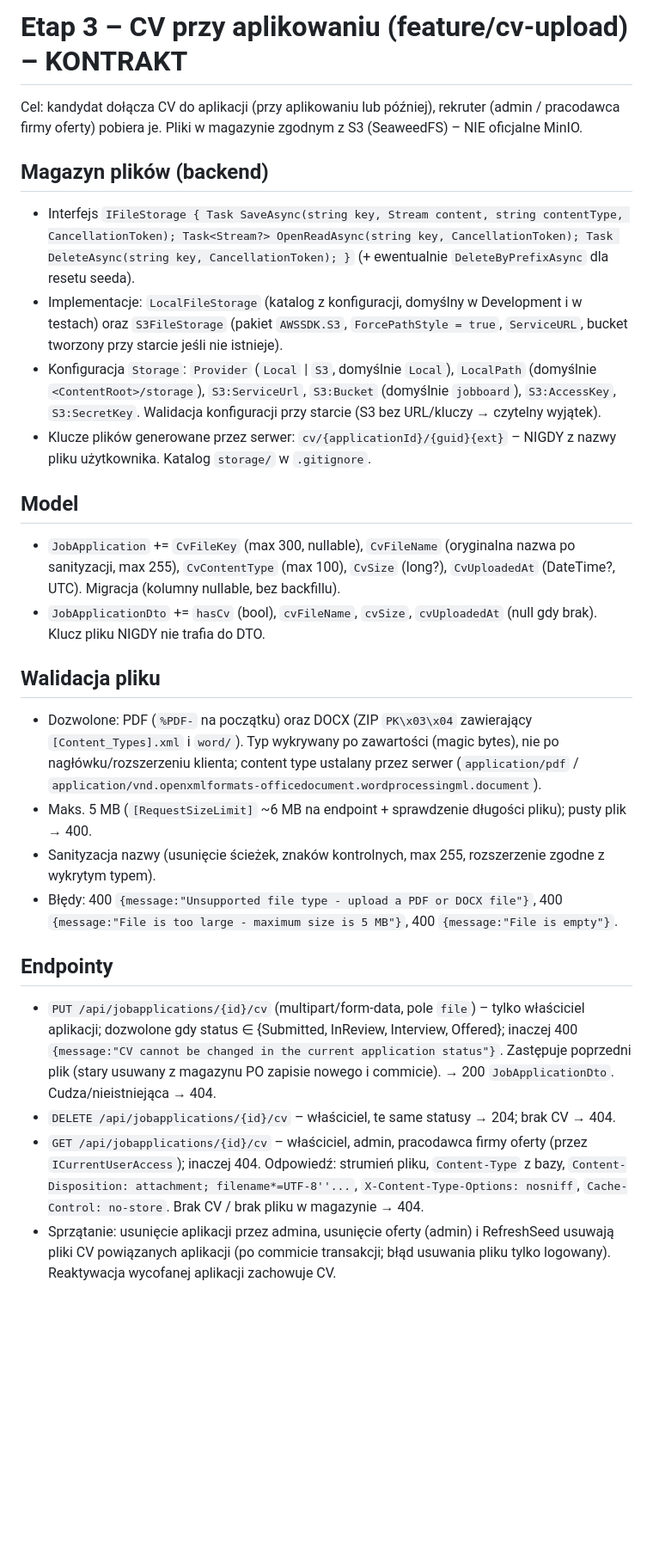
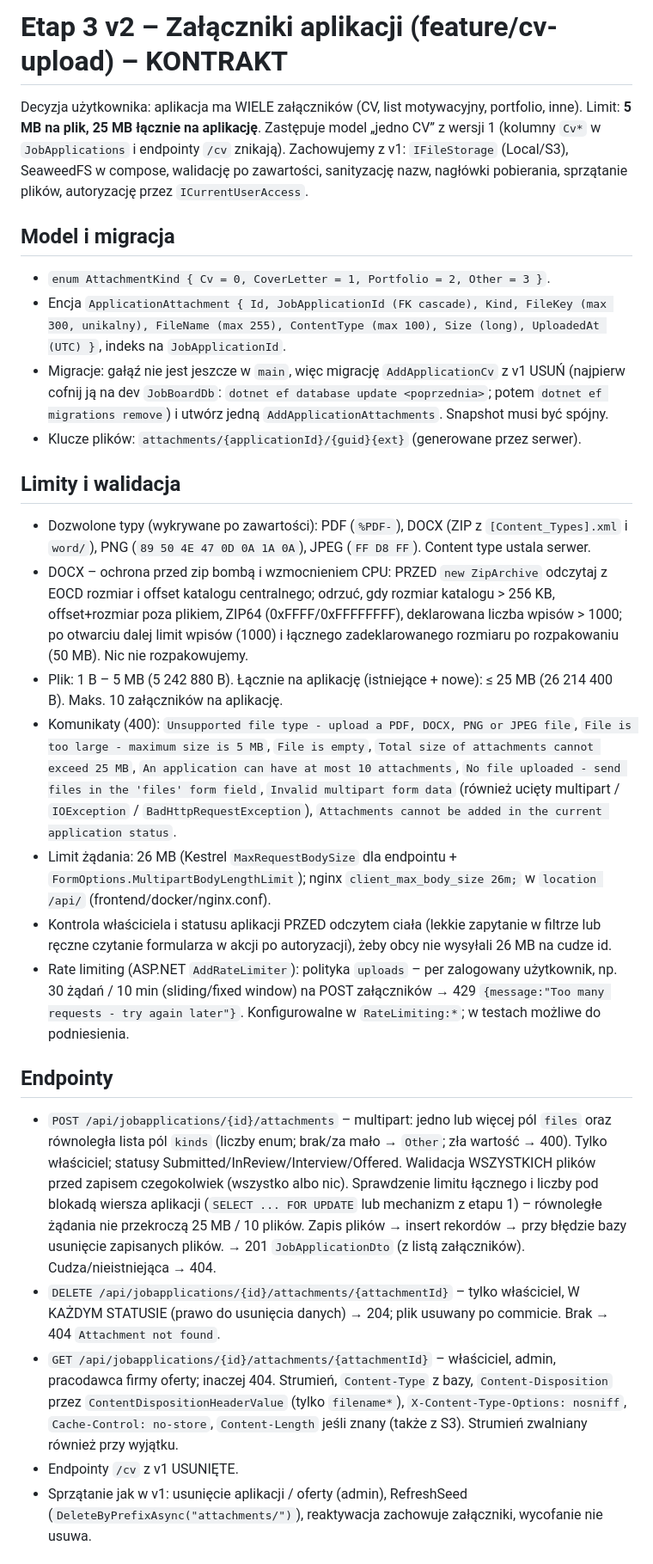
Before and after one commit to PiotrSmola/Job-Board-.NET-Angular, a Markdown page: docs/CONTINUE-cv-upload.md, the part around one of its changes. Shown at 86% size. Drawn GitHub-style; blank space fills up the shorter version.

Commit message:
Replace the single CV contract with multiple application attachments

```diff
--- a/docs/CONTINUE-cv-upload.md
+++ b/docs/CONTINUE-cv-upload.md
@@ -1,26 +1,26 @@
-# Etap 3 – CV przy aplikowaniu (feature/cv-upload) – KONTRAKT
+# Etap 3 v2 – Załączniki aplikacji (feature/cv-upload) – KONTRAKT
 
-Cel: kandydat dołącza CV do aplikacji (przy aplikowaniu lub później), rekruter (admin / pracodawca firmy oferty) pobiera je. Pliki w magazynie zgodnym z S3 (SeaweedFS) – NIE oficjalne MinIO.
+Decyzja użytkownika: aplikacja ma WIELE załączników (CV, list motywacyjny, portfolio, inne). Limit: **5 MB na plik, 25 MB łącznie na aplikację**. Zastępuje model „jedno CV” z wersji 1 (kolumny `Cv*` w `JobApplications` i endpointy `/cv` znikają). Zachowujemy z v1: `IFileStorage` (Local/S3), SeaweedFS w compose, walidację po zawartości, sanityzację nazw, nagłówki pobierania, sprzątanie plików, autoryzację przez `ICurrentUserAccess`.
 
-## Magazyn plików (backend)
-- Interfejs `IFileStorage { Task SaveAsync(string key, Stream content, string contentType, CancellationToken); Task<Stream?> OpenReadAsync(string key, CancellationToken); Task DeleteAsync(string key, CancellationToken); }` (+ ewentualnie `DeleteByPrefixAsync` dla resetu seeda).
-- Implementacje: `LocalFileStorage` (katalog z konfiguracji, domyślny w Development i w testach) oraz `S3FileStorage` (pakiet `AWSSDK.S3`, `ForcePathStyle = true`, `ServiceURL`, bucket tworzony przy starcie jeśli nie istnieje).
-- Konfiguracja `Storage`: `Provider` (`Local` | `S3`, domyślnie `Local`), `LocalPath` (domyślnie `<ContentRoot>/storage`), `S3:ServiceUrl`, `S3:Bucket` (domyślnie `jobboard`), `S3:AccessKey`, `S3:SecretKey`. Walidacja konfiguracji przy starcie (S3 bez URL/kluczy → czytelny wyjątek).
-- Klucze plików generowane przez serwer: `cv/{applicationId}/{guid}{ext}` – NIGDY z nazwy pliku użytkownika. Katalog `storage/` w `.gitignore`.
+## Model i migracja
+- `enum AttachmentKind { Cv = 0, CoverLetter = 1, Portfolio = 2, Other = 3 }`.
+- Encja `ApplicationAttachment { Id, JobApplicationId (FK cascade), Kind, FileKey (max 300, unikalny), FileName (max 255), ContentType (max 100), Size (long), UploadedAt (UTC) }`, indeks na `JobApplicationId`.
+- Migracje: gałąź nie jest jeszcze w `main`, więc migrację `AddApplicationCv` z v1 USUŃ (najpierw cofnij ją na dev `JobBoardDb`: `dotnet ef database update <poprzednia>`; potem `dotnet ef migrations remove`) i utwórz jedną `AddApplicationAttachments`. Snapshot musi być spójny.
+- Klucze plików: `attachments/{applicationId}/{guid}{ext}` (generowane przez serwer).
 
-## Model
-- `JobApplication` += `CvFileKey` (max 300, nullable), `CvFileName` (oryginalna nazwa po sanityzacji, max 255), `CvContentType` (max 100), `CvSize` (long?), `CvUploadedAt` (DateTime?, UTC). Migracja (kolumny nullable, bez backfillu).
-- `JobApplicationDto` += `hasCv` (bool), `cvFileName`, `cvSize`, `cvUploadedAt` (null gdy brak). Klucz pliku NIGDY nie trafia do DTO.
-
-## Walidacja pliku
-- Dozwolone: PDF (`%PDF-` na początku) oraz DOCX (ZIP `PK\x03\x04` zawierający `[Content_Types].xml` i `word/`). Typ wykrywany po zawartości (magic bytes), nie po nagłówku/rozszerzeniu klienta; content type ustalany przez serwer (`application/pdf` / `application/vnd.openxmlformats-officedocument.wordprocessingml.document`).
-- Maks. 5 MB (`[RequestSizeLimit]` ~6 MB na endpoint + sprawdzenie długości pliku); pusty plik → 400.
-- Sanityzacja nazwy (usunięcie ścieżek, znaków kontrolnych, max 255, rozszerzenie zgodne z wykrytym typem).
-- Błędy: 400 `{message:"Unsupported file type - upload a PDF or DOCX file"}`, 400 `{message:"File is too large - maximum size is 5 MB"}`, 400 `{message:"File is empty"}`.
+## Limity i walidacja
+- Dozwolone typy (wykrywane po zawartości): PDF (`%PDF-`), DOCX (ZIP z `[Content_Types].xml` i `word/`), PNG (`89 50 4E 47 0D 0A 1A 0A`), JPEG (`FF D8 FF`). Content type ustala serwer.
+- DOCX – ochrona przed zip bombą i wzmocnieniem CPU: PRZED `new ZipArchive` odczytaj z EOCD rozmiar i offset katalogu centralnego; odrzuć, gdy rozmiar katalogu > 256 KB, offset+rozmiar poza plikiem, ZIP64 (0xFFFF/0xFFFFFFFF), deklarowana liczba wpisów > 1000; po otwarciu dalej limit wpisów (1000) i łącznego zadeklarowanego rozmiaru po rozpakowaniu (50 MB). Nic nie rozpakowujemy.
+- Plik: 1 B – 5 MB (5 242 880 B). Łącznie na aplikację (istniejące + nowe): ≤ 25 MB (26 214 400 B). Maks. 10 załączników na aplikację.
+- Komunikaty (400): `Unsupported file type - upload a PDF, DOCX, PNG or JPEG file`, `File is too large - maximum size is 5 MB`, `File is empty`, `Total size of attachments cannot exceed 25 MB`, `An application can have at most 10 attachments`, `No file uploaded - send files in the 'files' form field`, `Invalid multipart form data` (również ucięty multipart / `IOException` / `BadHttpRequestException`), `Attachments cannot be added in the current application status`.
+- Limit żądania: 26 MB (Kestrel `MaxRequestBodySize` dla endpointu + `FormOptions.MultipartBodyLengthLimit`); nginx `client_max_body_size 26m;` w `location /api/` (frontend/docker/nginx.conf).
+- Kontrola właściciela i statusu aplikacji PRZED odczytem ciała (lekkie zapytanie w filtrze lub ręczne czytanie formularza w akcji po autoryzacji), żeby obcy nie wysyłali 26 MB na cudze id.
+- Rate limiting (ASP.NET `AddRateLimiter`): polityka `uploads` – per zalogowany użytkownik, np. 30 żądań / 10 min (sliding/fixed window) na POST załączników → 429 `{message:"Too many requests - try again later"}`. Konfigurowalne w `RateLimiting:*`; w testach możliwe do podniesienia.
 
 ## Endpointy
-- `PUT /api/jobapplications/{id}/cv` (multipart/form-data, pole `file`) – tylko właściciel aplikacji; dozwolone gdy status ∈ {Submitted, InReview, Interview, Offered}; inaczej 400 `{message:"CV cannot be changed in the current application status"}`. Zastępuje poprzedni plik (stary usuwany z magazynu PO zapisie nowego i commicie). → 200 `JobApplicationDto`. Cudza/nieistniejąca → 404.
-- `DELETE /api/jobapplications/{id}/cv` – właściciel, te same statusy → 204; brak CV → 404.
-- `GET /api/jobapplications/{id}/cv` – właściciel, admin, pracodawca firmy oferty (przez `ICurrentUserAccess`); inaczej 404. Odpowiedź: strumień pliku, `Content-Type` z bazy, `Content-Disposition: attachment; filename*=UTF-8''...`, `X-Content-Type-Options: nosniff`, `Cache-Control: no-store`. Brak CV / brak pliku w magazynie → 404.
-- Sprzątanie: usunięcie aplikacji przez admina, usunięcie oferty (admin) i RefreshSeed usuwają pliki CV powiązanych aplikacji (po commicie transakcji; błąd usuwania pliku tylko logowany). Reaktywacja wycofanej aplikacji zachowuje CV.
+- `POST /api/jobapplications/{id}/attachments` – multipart: jedno lub więcej pól `files` oraz równoległa lista pól `kinds` (liczby enum; brak/za mało → `Other`; zła wartość → 400). Tylko właściciel; statusy Submitted/InReview/Interview/Offered. Walidacja WSZYSTKICH plików przed zapisem czegokolwiek (wszystko albo nic). Sprawdzenie limitu łącznego i liczby pod blokadą wiersza aplikacji (`SELECT ... FOR UPDATE` lub mechanizm z etapu 1) – równoległe żądania nie przekroczą 25 MB / 10 plików. Zapis plików → insert rekordów → przy błędzie bazy usunięcie zapisanych plików. → 201 `JobApplicationDto` (z listą załączników). Cudza/nieistniejąca → 404.
+- `DELETE /api/jobapplications/{id}/attachments/{attachmentId}` – tylko właściciel, W KAŻDYM STATUSIE (prawo do usunięcia danych) → 204; plik usuwany po commicie. Brak → 404 `Attachment not found`.
+- `GET /api/jobapplications/{id}/attachments/{attachmentId}` – właściciel, admin, pracodawca firmy oferty; inaczej 404. Strumień, `Content-Type` z bazy, `Content-Disposition` przez `ContentDispositionHeaderValue` (tylko `filename*`), `X-Content-Type-Options: nosniff`, `Cache-Control: no-store`, `Content-Length` jeśli znany (także z S3). Strumień zwalniany również przy wyjątku.
+- Endpointy `/cv` z v1 USUNIĘTE.
+- Sprzątanie jak w v1: usunięcie aplikacji / oferty (admin), RefreshSeed (`DeleteByPrefixAsync("attachments/")`), reaktywacja zachowuje załączniki, wycofanie nie usuwa.
 
```
Also changed, not shown: other parts of docs/CONTINUE-cv-upload.md (+29 -64 lines).
